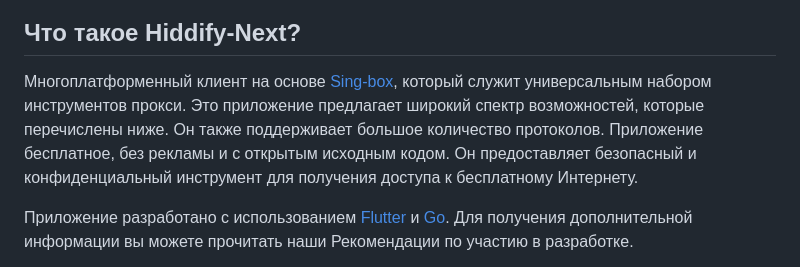
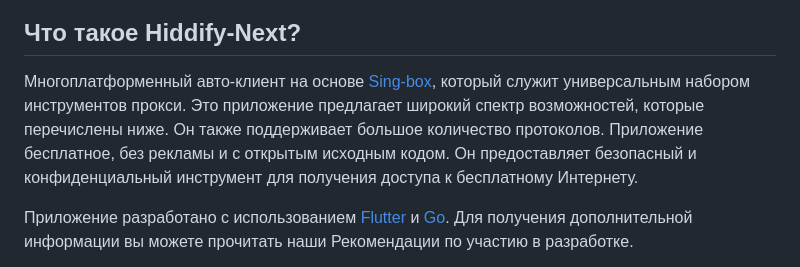
Before and after one commit to hiddify/hiddify-next, a Markdown page: README_ru.md, the part around the change. Drawn GitHub-style.

```diff
--- a/README_ru.md
+++ b/README_ru.md
@@ -15,7 +15,7 @@
 </div>
 
 ## Что такое Hiddify-Next?
-Многоплатформенный клиент на основе [Sing-box](https://github.com/SagerNet/sing-box), который служит универсальным набором инструментов прокси. Это приложение предлагает широкий спектр возможностей, которые перечислены ниже. Он также поддерживает большое количество протоколов. Приложение бесплатное, без рекламы и с открытым исходным кодом. Он предоставляет безопасный и конфиденциальный инструмент для получения доступа к бесплатному Интернету.
+Многоплатформенный авто-клиент на основе [Sing-box](https://github.com/SagerNet/sing-box), который служит универсальным набором инструментов прокси. Это приложение предлагает широкий спектр возможностей, которые перечислены ниже. Он также поддерживает большое количество протоколов. Приложение бесплатное, без рекламы и с открытым исходным кодом. Он предоставляет безопасный и конфиденциальный инструмент для получения доступа к бесплатному Интернету.
 
 Приложение разработано с использованием [Flutter](https://flutter.dev/) и [Go](https://go.dev/). Для получения дополнительной информации вы можете прочитать наши Рекомендации по участию в разработке.
 
```
